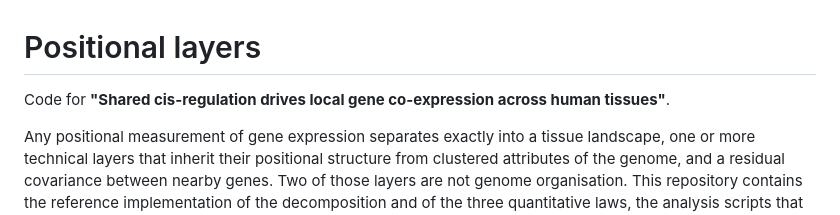
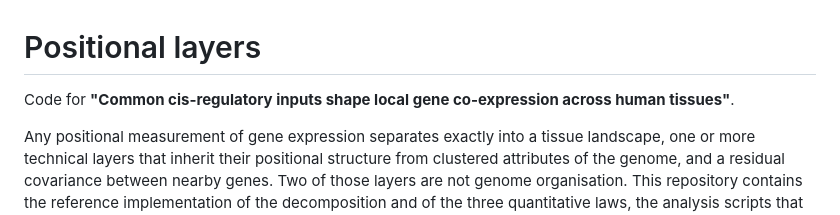
Before and after one commit to Danpc11/positional-layers, a Markdown page: README.md, the part around the change. Rendered like a GitHub page.

Commit message:
Update project title in README.md

```diff
--- a/README.md
+++ b/README.md
@@ -1,6 +1,6 @@
 # Positional layers
 
-Code for **"Shared cis-regulation drives local gene co-expression across human tissues"**.
+Code for **"Common cis-regulatory inputs shape local gene co-expression across human tissues"**.
 
 Any positional measurement of gene expression separates exactly into a tissue landscape, one or
 more technical layers that inherit their positional structure from clustered attributes of the
```
